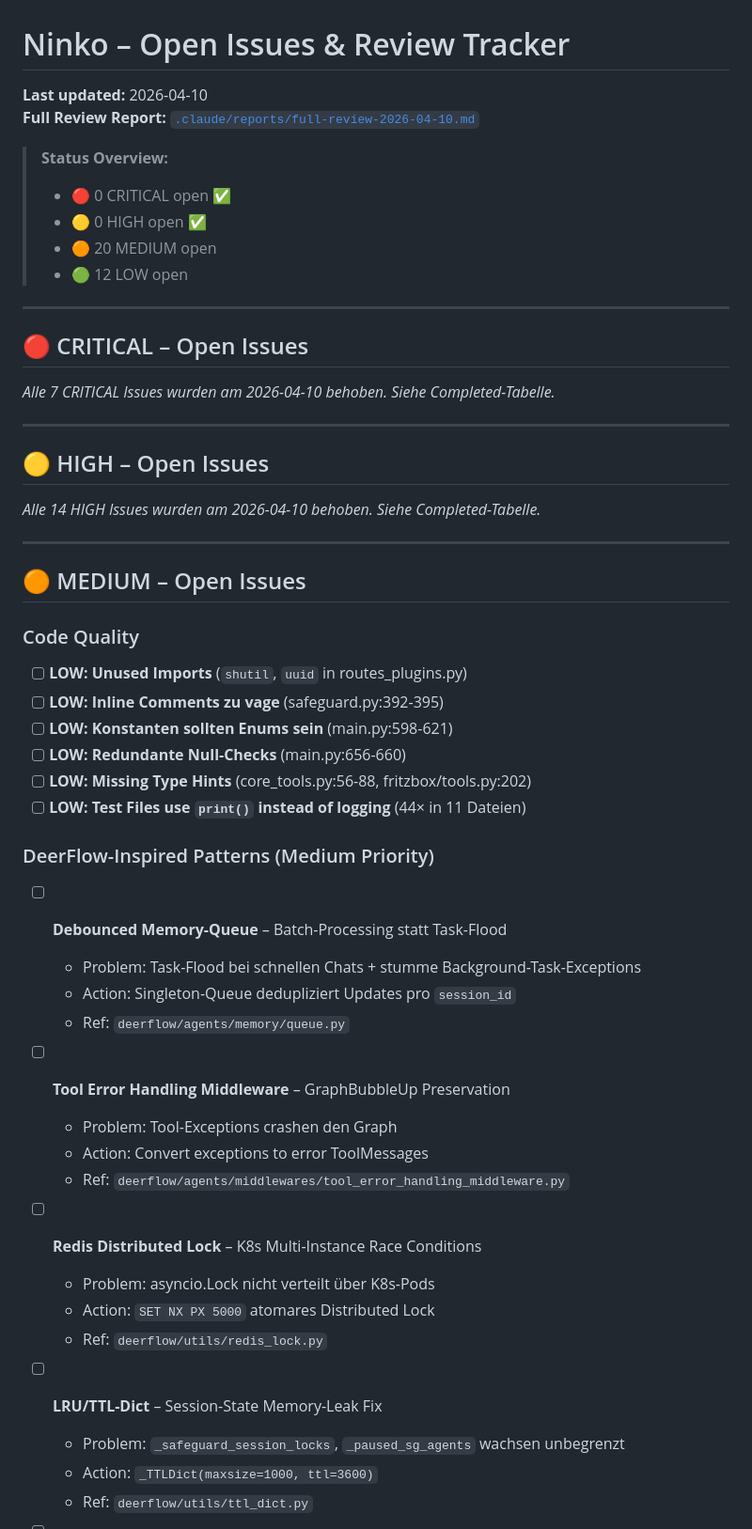
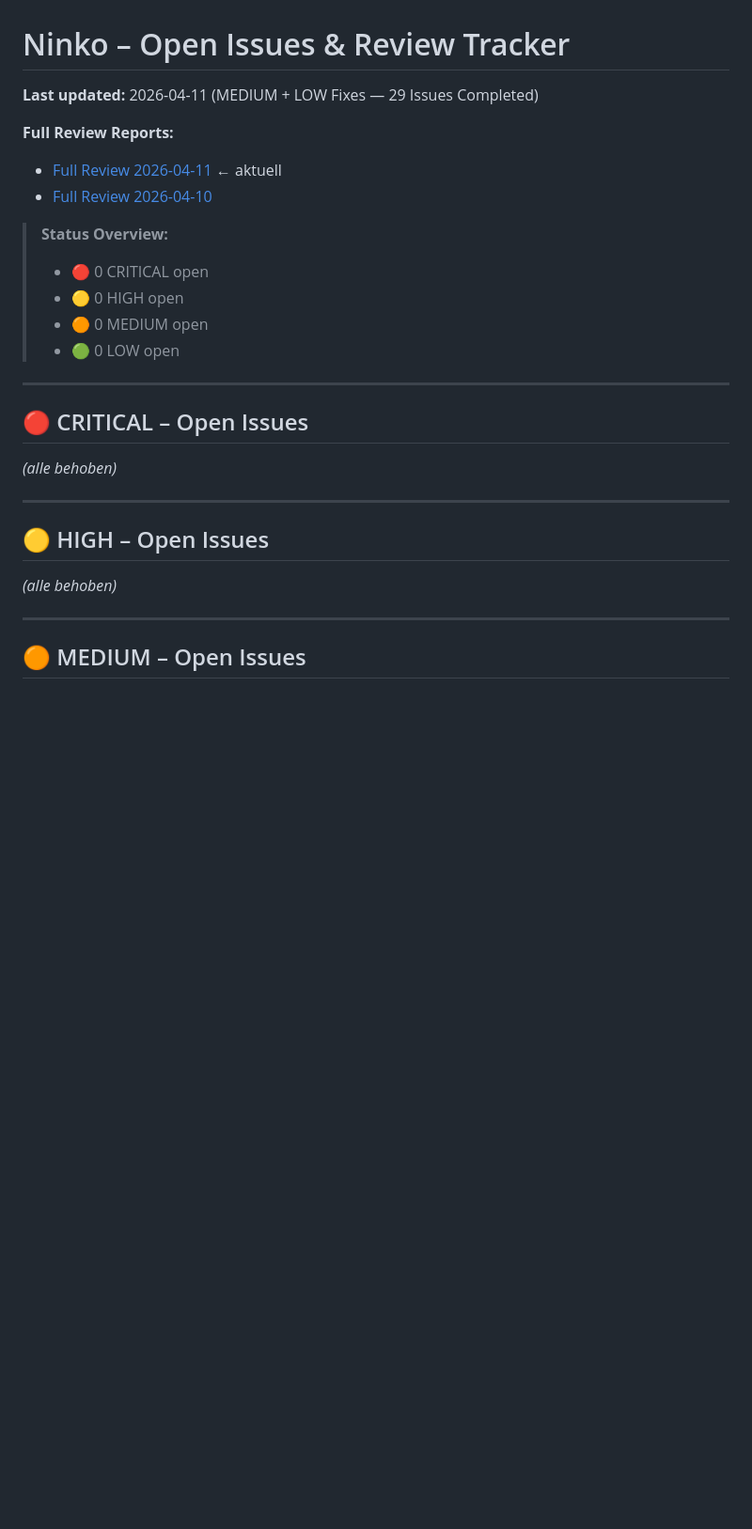
Before and after one commit to natorus87/ninko, a Markdown page: TODO.md, the part around one of its changes. Shown at 94% size. Drawn GitHub-style; blank space fills up the shorter version.

```diff
--- a/TODO.md
+++ b/TODO.md
@@ -1,60 +1,30 @@
 # Ninko – Open Issues & Review Tracker
 
-**Last updated:** 2026-04-10
-**Full Review Report:** [`.claude/reports/full-review-2026-04-10.md`](./.claude/reports/full-review-2026-04-10.md)
+**Last updated:** 2026-04-11 (MEDIUM + LOW Fixes — 29 Issues Completed)
+
+**Full Review Reports:**
+- [Full Review 2026-04-11](./.claude/reports/full-review-2026-04-11.md) ← aktuell
+- [Full Review 2026-04-10](./.claude/reports/full-review-2026-04-10.md)
 
 > **Status Overview:**
-> - 🔴 0 CRITICAL open ✅
-> - 🟡 0 HIGH open ✅
-> - 🟠 20 MEDIUM open
-> - 🟢 12 LOW open
+> - 🔴 0 CRITICAL open
+> - 🟡 0 HIGH open
+> - 🟠 0 MEDIUM open
+> - 🟢 0 LOW open
 
 ---
 
 ## 🔴 CRITICAL – Open Issues
 
-*Alle 7 CRITICAL Issues wurden am 2026-04-10 behoben. Siehe Completed-Tabelle.*
-
+*(alle behoben)*
 
 ---
 
 ## 🟡 HIGH – Open Issues
 
-*Alle 14 HIGH Issues wurden am 2026-04-10 behoben. Siehe Completed-Tabelle.*
-
+*(alle behoben)*
 
 ---
 
 ## 🟠 MEDIUM – Open Issues
 
-### Code Quality
-
-- [ ] **LOW: Unused Imports** (`shutil`, `uuid` in routes_plugins.py)
-- [ ] **LOW: Inline Comments zu vage** (safeguard.py:392-395)
-- [ ] **LOW: Konstanten sollten Enums sein** (main.py:598-621)
-- [ ] **LOW: Redundante Null-Checks** (main.py:656-660)
-- [ ] **LOW: Missing Type Hints** (core_tools.py:56-88, fritzbox/tools.py:202)
-- [ ] **LOW: Test Files use `print()` instead of logging** (44× in 11 Dateien)
-
-### DeerFlow-Inspired Patterns (Medium Priority)
-
-- [ ] **Debounced Memory-Queue** – Batch-Processing statt Task-Flood
-  - Problem: Task-Flood bei schnellen Chats + stumme Background-Task-Exceptions
-  - Action: Singleton-Queue dedupliziert Updates pro `session_id`
-  - Ref: `deerflow/agents/memory/queue.py`
-
-- [ ] **Tool Error Handling Middleware** – GraphBubbleUp Preservation
-  - Problem: Tool-Exceptions crashen den Graph
-  - Action: Convert exceptions to error ToolMessages
-  - Ref: `deerflow/agents/middlewares/tool_error_handling_middleware.py`
-
-- [ ] **Redis Distributed Lock** – K8s Multi-Instance Race Conditions
-  - Problem: asyncio.Lock nicht verteilt über K8s-Pods
-  - Action: `SET NX PX 5000` atomares Distributed Lock
-  - Ref: `deerflow/utils/redis_lock.py`
-
-- [ ] **LRU/TTL-Dict** – Session-State Memory-Leak Fix
-  - Problem: `_safeguard_session_locks`, `_paused_sg_agents` wachsen unbegrenzt
-  - Action: `_TTLDict(maxsize=1000, ttl=3600)`
-  - Ref: `deerflow/utils/ttl_dict.py`
-
```
Also changed, not shown: other parts of TODO.md (+69 -93 lines).
